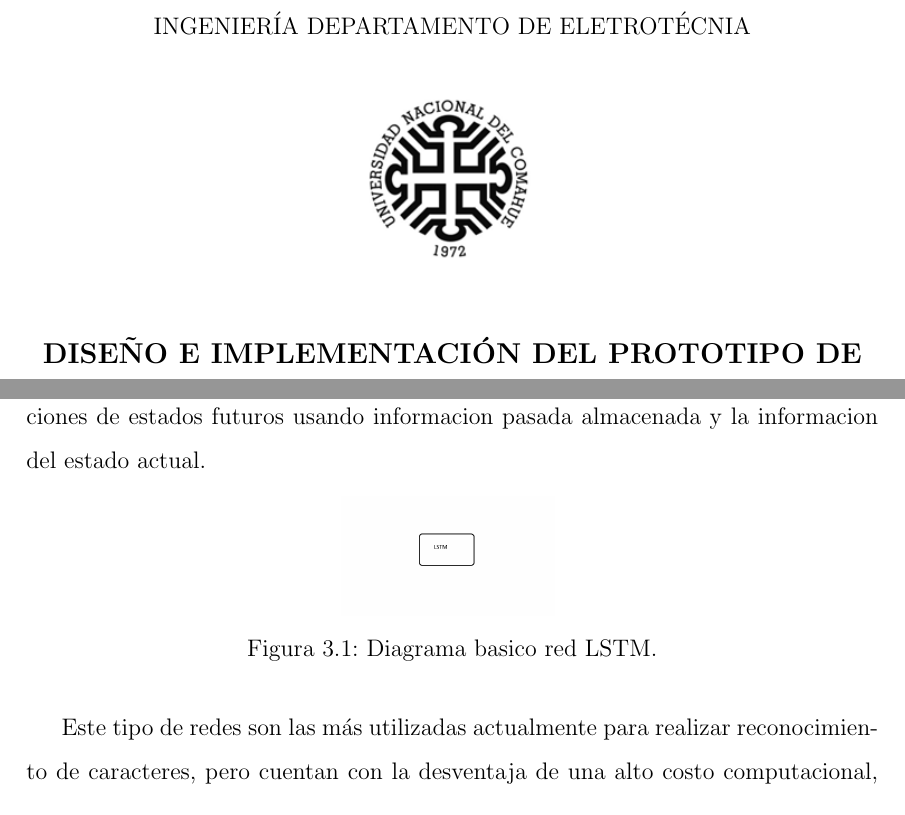
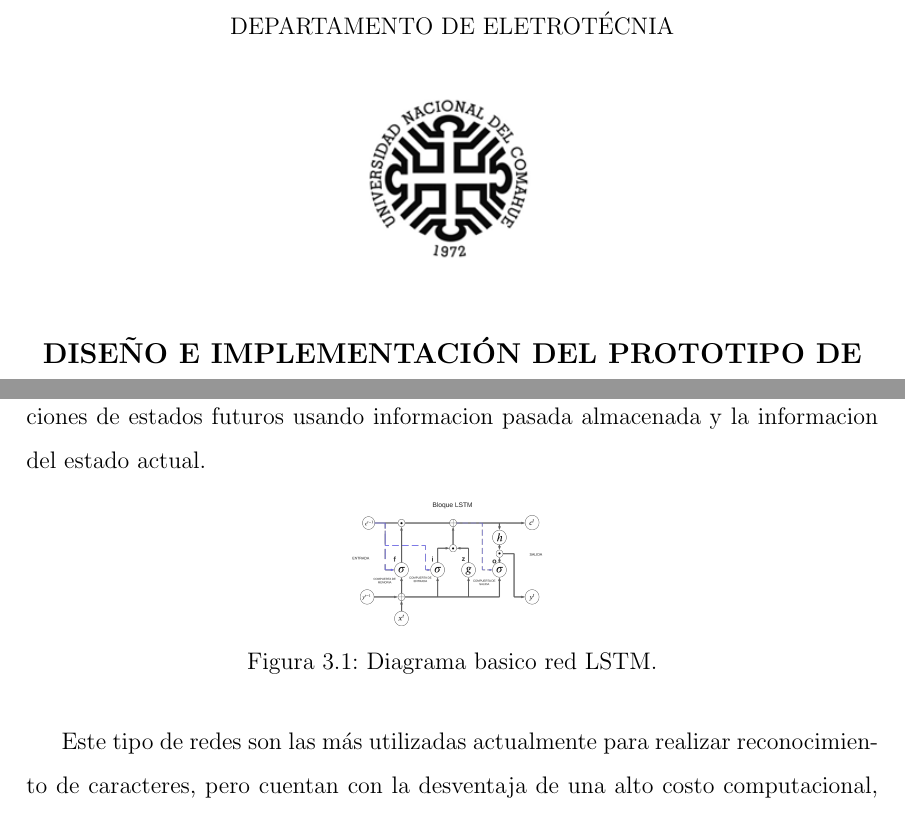
Before and after one commit to Proyecto-Integrador-profesional/tesis-escrita, a LaTeX document (index.tex, which reads chapters/03-ocr/index.tex, title.tex): two parts of pages 1 and 20 of 42, joined at a grey line, cut so that both start at the same text. Compiled offline with pdfLaTeX.

```diff
--- a/chapters/03-ocr/index.tex
+++ b/chapters/03-ocr/index.tex
@@ -21,7 +21,7 @@
 del estado actual.
 \begin{figure}[h]
     \centering
-    \includegraphics[width=0.25\textwidth]{imgs/LSTM-diagrama.jpg}
+    \includegraphics[width=0.25\textwidth]{imgs/diagrama-lstm.png}
     \label{fig:diagrama-LSTM}
     \caption{Diagrama basico red LSTM.}
 \end{figure}
--- a/title.tex
+++ b/title.tex
@@ -1,7 +1,7 @@
 \begin{titlepage}
     \begin{center}
         UNIVERSIDAD NACIONAL DEL COMAHUE
-        FACULTADAD DE INGENIERÍA
+        FACULTAD DE INGENIERÍA
         DEPARTAMENTO DE ELETROTÉCNIA
 
         \vspace*{1cm}
```
Also changed, not shown: imgs/LSTM-diagrama.jpg (deleted), imgs/diagrama-lstm.png (added), title.tex (2 more changed lines).
